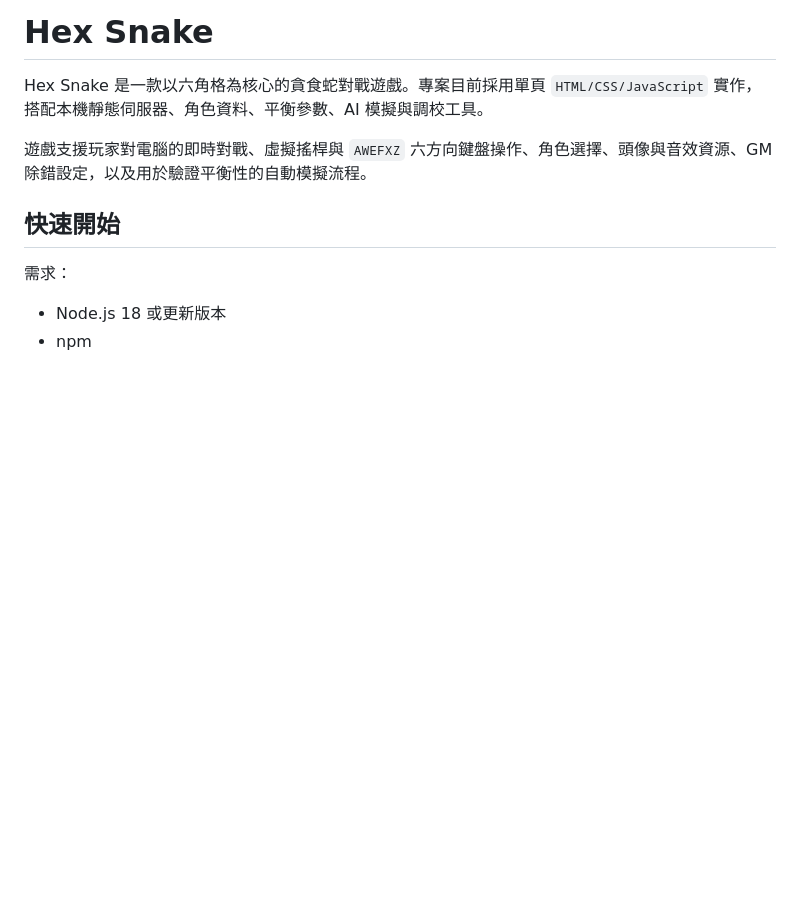
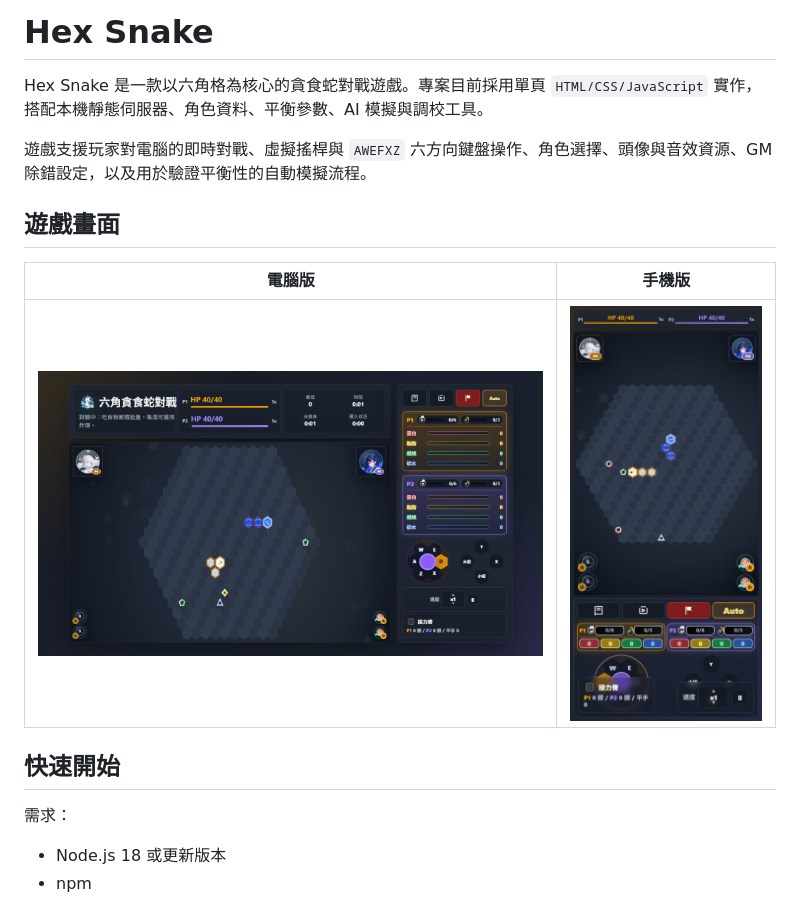
Before and after one commit to changweilin/hex_snake, a Markdown page: README.md, the part around the change. Rendered like a GitHub page; pictures changed too: assets/screenshots/desktop-game.png (added), assets/screenshots/mobile-game.png (added); blank space fills up the shorter version.

Commit message:
Add game screenshots to README

```diff
--- a/README.md
+++ b/README.md
@@ -3,6 +3,12 @@
 Hex Snake 是一款以六角格為核心的貪食蛇對戰遊戲。專案目前採用單頁 `HTML/CSS/JavaScript` 實作，搭配本機靜態伺服器、角色資料、平衡參數、AI 模擬與調校工具。
 
 遊戲支援玩家對電腦的即時對戰、虛擬搖桿與 `AWEFXZ` 六方向鍵盤操作、角色選擇、頭像與音效資源、GM 除錯設定，以及用於驗證平衡性的自動模擬流程。
+
+## 遊戲畫面
+
+| 電腦版 | 手機版 |
+| --- | --- |
+| <img src="assets/screenshots/desktop-game.png" alt="Hex Snake 電腦版遊戲畫面" width="640"> | <img src="assets/screenshots/mobile-game.png" alt="Hex Snake 手機版遊戲畫面" width="240"> |
 
 ## 快速開始
 
```
